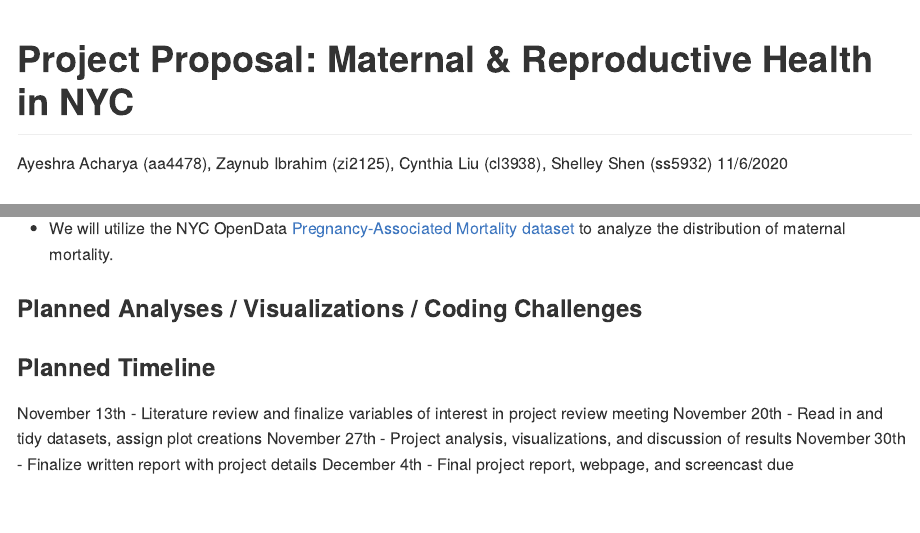
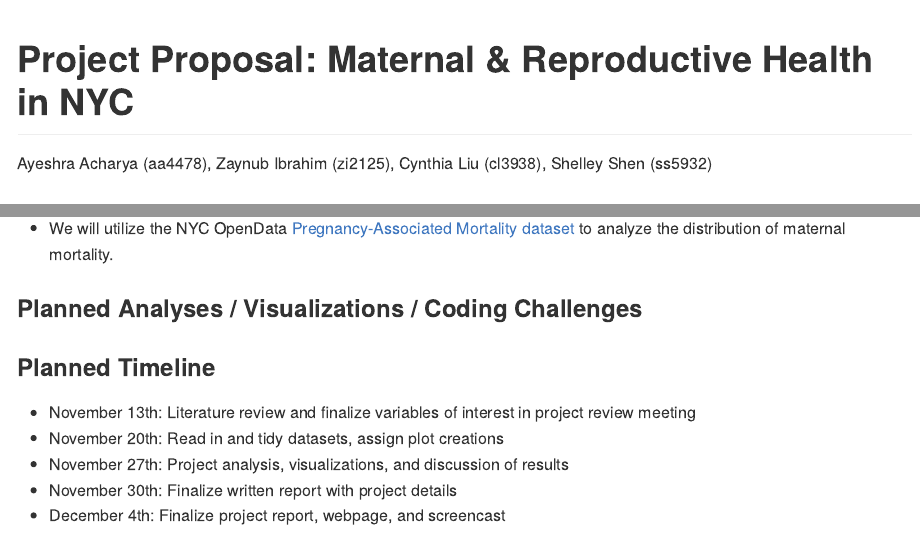
Before and after one commit to cynthialiu208/p8105_final_project, an R Markdown document (proposal_draft.Rmd): the page in a window 1100 px wide, from its top, and a second part further down, joined at a grey line. The pictures show the output file proposal_draft.md that the author committed with the source, drawn offline in the style of GitHub.

Commit message:
formatting edits

```diff
--- a/proposal_draft.Rmd
+++ b/proposal_draft.Rmd
@@ -1,7 +1,6 @@
 ---
 title: "Project Proposal: Maternal & Reproductive Health in NYC"
 author: "Ayeshra Acharya (aa4478), Zaynub Ibrahim (zi2125), Cynthia Liu (cl3938), Shelley Shen (ss5932)"
-date: "11/6/2020"
 output: github_document
 ---
 
@@ -34,9 +31,8 @@ We plan to use a few datasets from the NYC Department of Health and Mental Hygie
 
 ### Planned Timeline
 
-
-November 13th - Literature review and finalize variables of interest in project review meeting
-November 20th - Read in and tidy datasets, assign plot creations
-November 27th - Project analysis, visualizations, and discussion of results
-November 30th - Finalize written report with project details
-December 4th - Final project report, webpage, and screencast due
+- November 13th: Literature review and finalize variables of interest in project review meeting
+- November 20th: Read in and tidy datasets, assign plot creations
+- November 27th: Project analysis, visualizations, and discussion of results
+- November 30th: Finalize written report with project details
+- December 4th: Finalize project report, webpage, and screencast
```
Also changed, not shown: proposal_draft.md, proposal_draft.Rmd (2 more changed lines).
